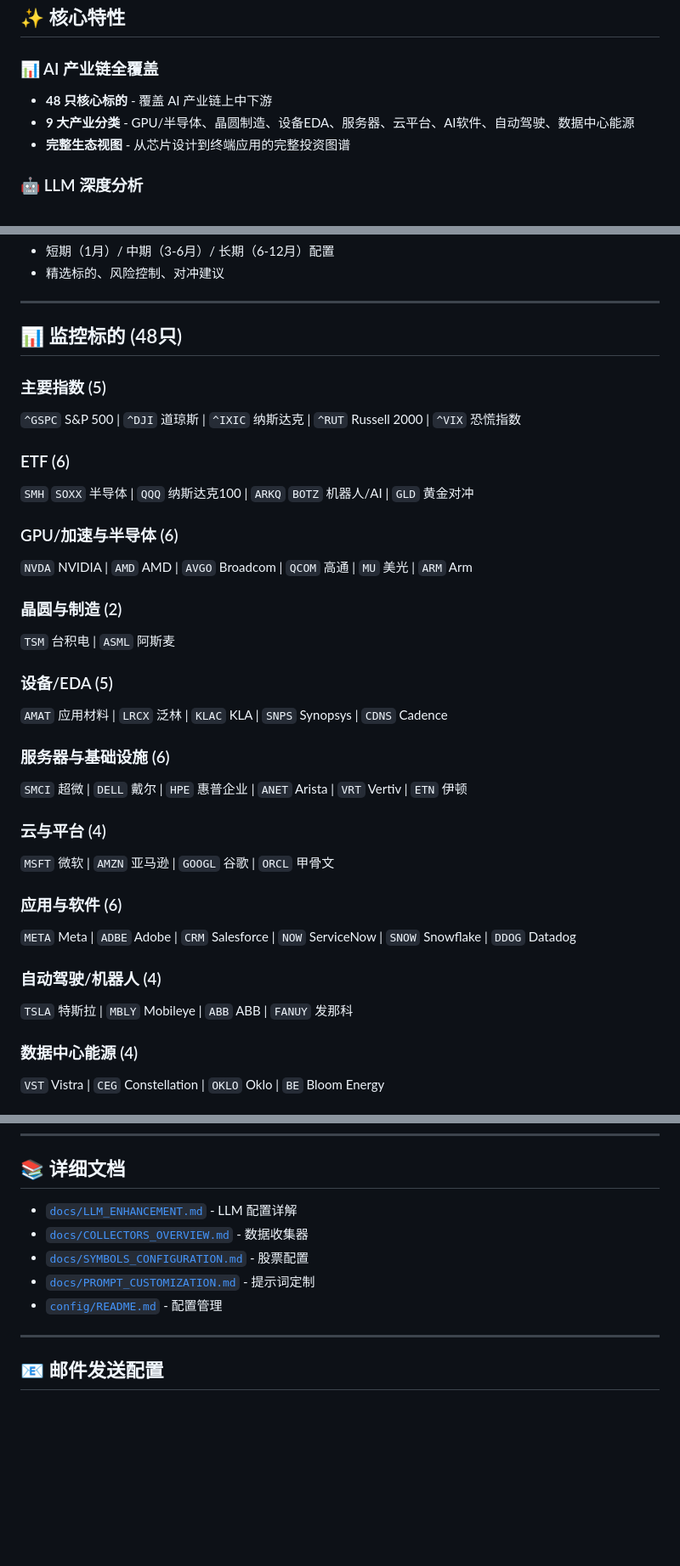
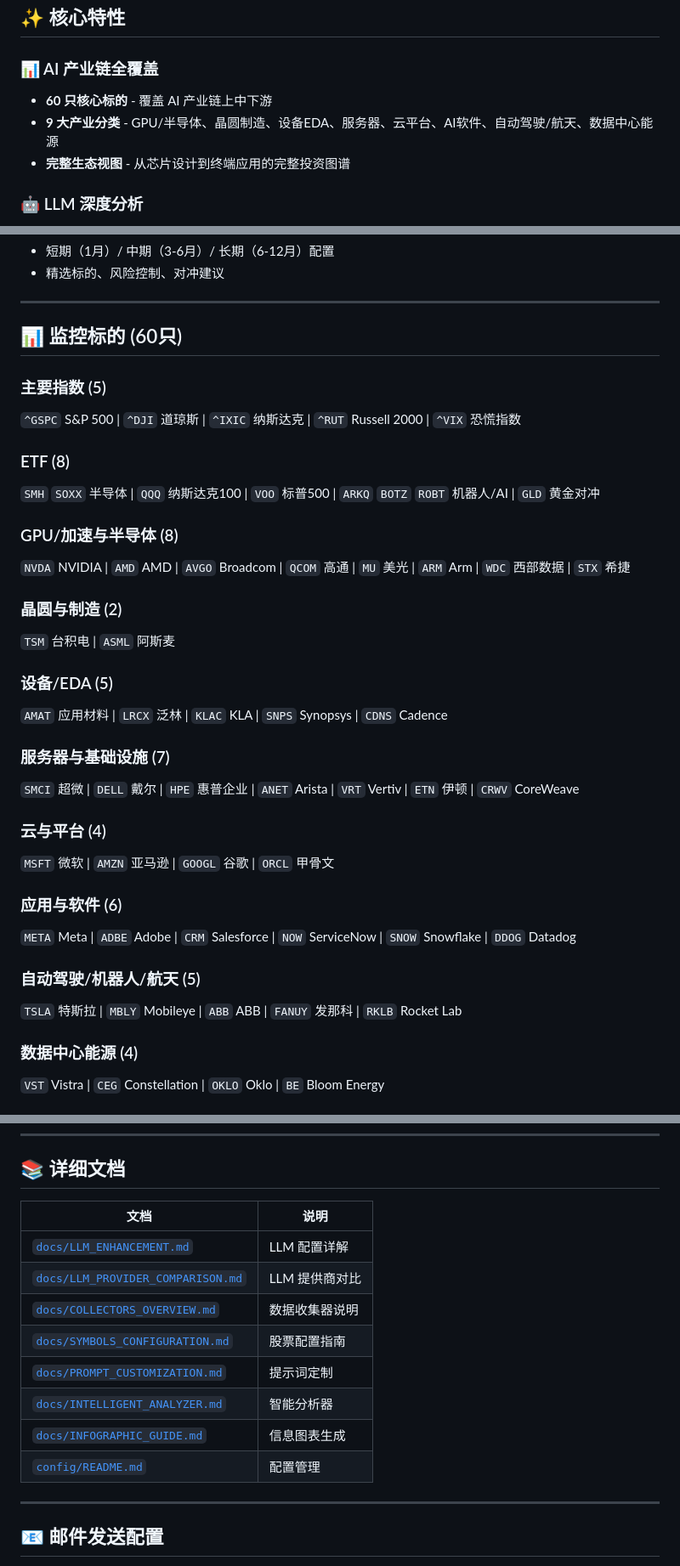
Before and after one commit to luoli523/finance-briefing-agent, a Markdown page: README.md, 3 parts joined by grey strips. Shown at 85% size. Drawn GitHub-style; blank space fills up the shorter version.

```diff
--- a/README.md
+++ b/README.md
@@ -7,8 +7,8 @@
 ## ✨ 核心特性
 
 ### 📊 AI 产业链全覆盖
-- **48 只核心标的** - 覆盖 AI 产业链上中下游
-- **9 大产业分类** - GPU/半导体、晶圆制造、设备EDA、服务器、云平台、AI软件、自动驾驶、数据中心能源
+- **60 只核心标的** - 覆盖 AI 产业链上中下游
+- **9 大产业分类** - GPU/半导体、晶圆制造、设备EDA、服务器、云平台、AI软件、自动驾驶/航天、数据中心能源
 - **完整生态视图** - 从芯片设计到终端应用的完整投资图谱
 
 ### 🤖 LLM 深度分析
@@ -107,16 +107,16 @@ npm run daily
 
 ---
 
-## 📊 监控标的 (48只)
+## 📊 监控标的 (60只)
 
 ### 主要指数 (5)
 `^GSPC` S&P 500 | `^DJI` 道琼斯 | `^IXIC` 纳斯达克 | `^RUT` Russell 2000 | `^VIX` 恐慌指数
 
-### ETF (6)
-`SMH` `SOXX` 半导体 | `QQQ` 纳斯达克100 | `ARKQ` `BOTZ` 机器人/AI | `GLD` 黄金对冲
+### ETF (8)
+`SMH` `SOXX` 半导体 | `QQQ` 纳斯达克100 | `VOO` 标普500 | `ARKQ` `BOTZ` `ROBT` 机器人/AI | `GLD` 黄金对冲
 
-### GPU/加速与半导体 (6)
-`NVDA` NVIDIA | `AMD` AMD | `AVGO` Broadcom | `QCOM` 高通 | `MU` 美光 | `ARM` Arm
+### GPU/加速与半导体 (8)
+`NVDA` NVIDIA | `AMD` AMD | `AVGO` Broadcom | `QCOM` 高通 | `MU` 美光 | `ARM` Arm | `WDC` 西部数据 | `STX` 希捷
 
 ### 晶圆与制造 (2)
 `TSM` 台积电 | `ASML` 阿斯麦
@@ -124,8 +124,8 @@ npm run daily
 ### 设备/EDA (5)
 `AMAT` 应用材料 | `LRCX` 泛林 | `KLAC` KLA | `SNPS` Synopsys | `CDNS` Cadence
 
-### 服务器与基础设施 (6)
-`SMCI` 超微 | `DELL` 戴尔 | `HPE` 惠普企业 | `ANET` Arista | `VRT` Vertiv | `ETN` 伊顿
+### 服务器与基础设施 (7)
+`SMCI` 超微 | `DELL` 戴尔 | `HPE` 惠普企业 | `ANET` Arista | `VRT` Vertiv | `ETN` 伊顿 | `CRWV` CoreWeave
 
 ### 云与平台 (4)
 `MSFT` 微软 | `AMZN` 亚马逊 | `GOOGL` 谷歌 | `ORCL` 甲骨文
@@ -133,8 +133,8 @@ npm run daily
 ### 应用与软件 (6)
 `META` Meta | `ADBE` Adobe | `CRM` Salesforce | `NOW` ServiceNow | `SNOW` Snowflake | `DDOG` Datadog
 
-### 自动驾驶/机器人 (4)
-`TSLA` 特斯拉 | `MBLY` Mobileye | `ABB` ABB | `FANUY` 发那科
+### 自动驾驶/机器人/航天 (5)
+`TSLA` 特斯拉 | `MBLY` Mobileye | `ABB` ABB | `FANUY` 发那科 | `RKLB` Rocket Lab
 
 ### 数据中心能源 (4)
 `VST` Vistra | `CEG` Constellation | `OKLO` Oklo | `BE` Bloom Energy
@@ -292,11 +292,16 @@ export const MONITORED_SYMBOLS = {
 
 ## 📚 详细文档
 
-- [`docs/LLM_ENHANCEMENT.md`](./docs/LLM_ENHANCEMENT.md) - LLM 配置详解
-- [`docs/COLLECTORS_OVERVIEW.md`](./docs/COLLECTORS_OVERVIEW.md) - 数据收集器
-- [`docs/SYMBOLS_CONFIGURATION.md`](./docs/SYMBOLS_CONFIGURATION.md) - 股票配置
-- [`docs/PROMPT_CUSTOMIZATION.md`](./docs/PROMPT_CUSTOMIZATION.md) - 提示词定制
-- [`config/README.md`](./config/README.md) - 配置管理
+| 文档 | 说明 |
+|------|------|
+| [`docs/LLM_ENHANCEMENT.md`](./docs/LLM_ENHANCEMENT.md) | LLM 配置详解 |
+| [`docs/LLM_PROVIDER_COMPARISON.md`](./docs/LLM_PROVIDER_COMPARISON.md) | LLM 提供商对比 |
+| [`docs/COLLECTORS_OVERVIEW.md`](./docs/COLLECTORS_OVERVIEW.md) | 数据收集器说明 |
+| [`docs/SYMBOLS_CONFIGURATION.md`](./docs/SYMBOLS_CONFIGURATION.md) | 股票配置指南 |
+| [`docs/PROMPT_CUSTOMIZATION.md`](./docs/PROMPT_CUSTOMIZATION.md) | 提示词定制 |
+| [`docs/INTELLIGENT_ANALYZER.md`](./docs/INTELLIGENT_ANALYZER.md) | 智能分析器 |
+| [`docs/INFOGRAPHIC_GUIDE.md`](./docs/INFOGRAPHIC_GUIDE.md) | 信息图表生成 |
+| [`config/README.md`](./config/README.md) | 配置管理 |
 
 ---
 
```
Also changed, not shown: other parts of README.md (+72 -2 lines).
